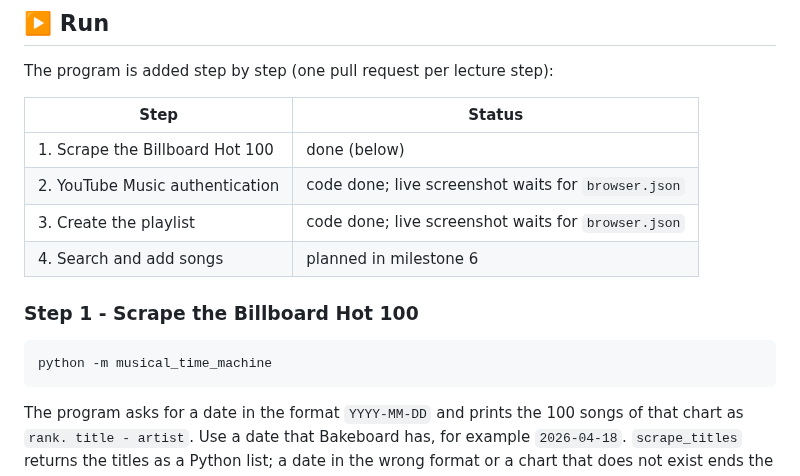
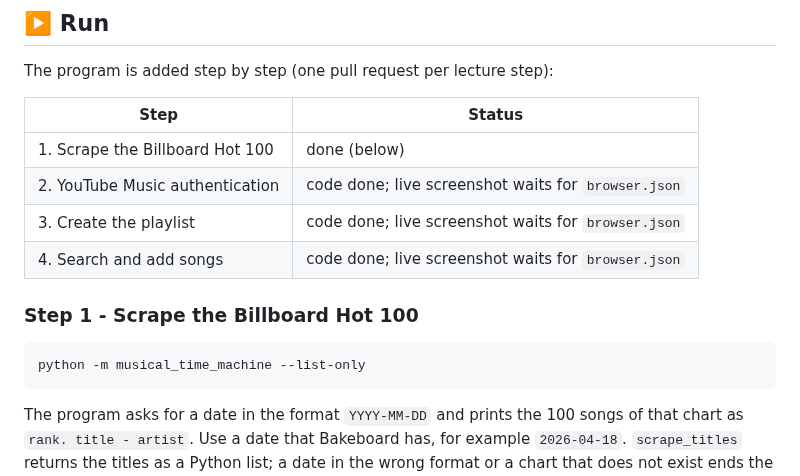
Before and after one commit to Tirsvad-Udemy-100-days-of-code/046-scraping-the-billboard, a Markdown page: README.md, the part around one of its changes. Drawn GitHub-style.

````diff
--- a/README.md
+++ b/README.md
@@ -84,12 +84,12 @@ The program is added step by step (one pull request per lecture step):
 | 1. Scrape the Billboard Hot 100 | done (below) |
 | 2. YouTube Music authentication | code done; live screenshot waits for `browser.json` |
 | 3. Create the playlist | code done; live screenshot waits for `browser.json` |
-| 4. Search and add songs | planned in milestone 6 |
+| 4. Search and add songs | code done; live screenshot waits for `browser.json` |
 
 ### Step 1 - Scrape the Billboard Hot 100
 
 ```bash
-python -m musical_time_machine
+python -m musical_time_machine --list-only
 ```
 
 The program asks for a date in the format `YYYY-MM-DD` and prints the 100 songs of that chart as `rank. title - artist`. Use a date that Bakeboard has, for example `2026-04-18`. `scrape_titles` returns the titles as a Python list; a date in the wrong format or a chart that does not exist ends the program with a clear message.
````
Also changed, not shown: other parts of README.md (+11 -1 lines), docs/artifact-registry.md (+1 -1 lines), docs/sqa/traceability-matrix.md (+2 -1 lines), docs/wiki/images/step1-terminal-output.png, docs/wiki/images/step4-add-songs.png (added), 11 other files.
